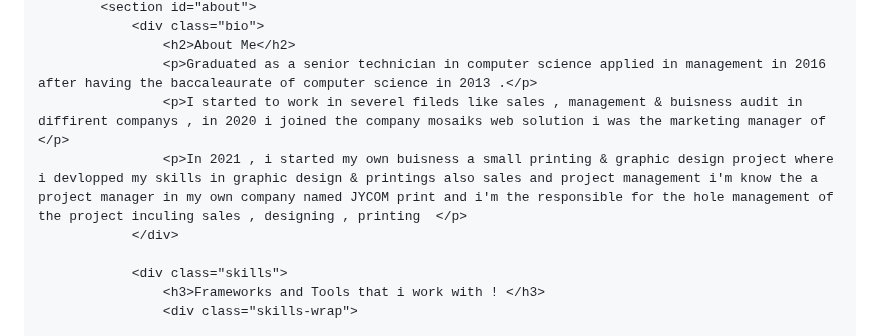
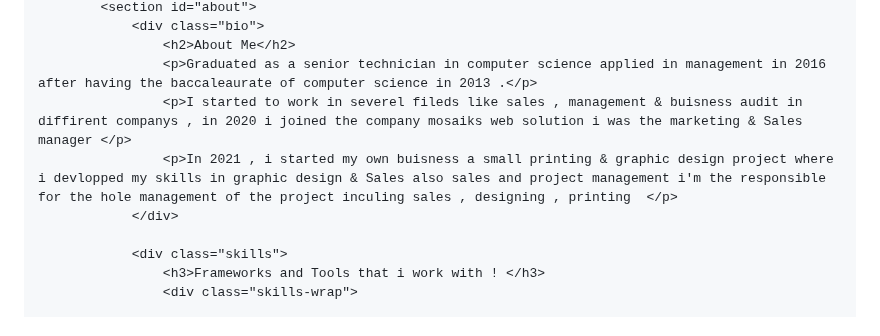
Before and after one commit to yassineje/yassineje.github.io, a Markdown page: README.md, the part around the change. Rendered like a GitHub page.

```diff
--- a/README.md
+++ b/README.md
@@ -51,8 +51,8 @@
 				<div class="bio">
 					<h2>About Me</h2>
 					<p>Graduated as a senior technician in computer science applied in management in 2016 after having the baccaleaurate of computer science in 2013 .</p>
-					<p>I started to work in severel fileds like sales , management & buisness audit in diffirent companys , in 2020 i joined the company mosaiks web solution i was the marketing manager of </p>
-					<p>In 2021 , i started my own buisness a small printing & graphic design project where i devlopped my skills in graphic design & printings also sales and project management i'm know the a project manager in my own company named JYCOM print and i'm the responsible for the hole management of the project inculing sales , designing , printing  </p>
+					<p>I started to work in severel fileds like sales , management & buisness audit in diffirent companys , in 2020 i joined the company mosaiks web solution i was the marketing & Sales manager </p>
+					<p>In 2021 , i started my own buisness a small printing & graphic design project where i devlopped my skills in graphic design & Sales also sales and project management i'm the responsible for the hole management of the project inculing sales , designing , printing  </p>
 				</div>
 
 				<div class="skills">
```
